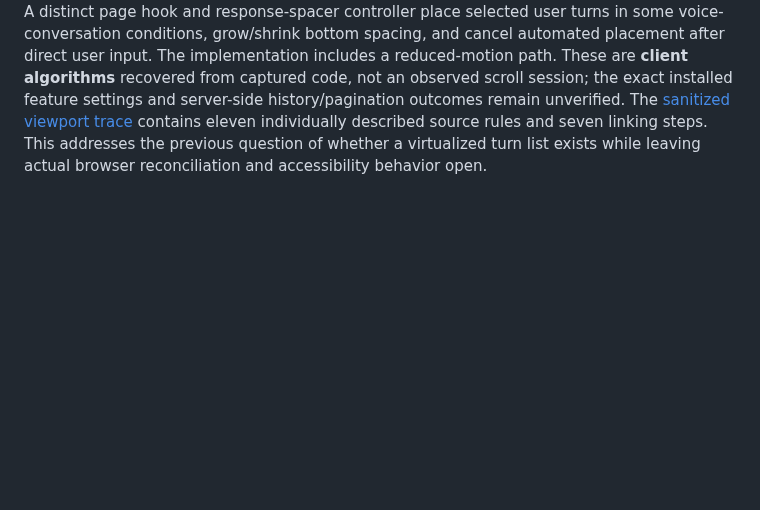
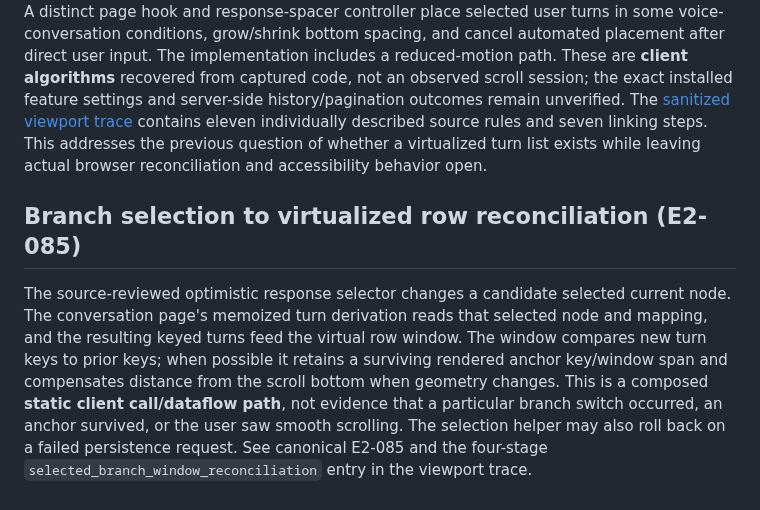
Before and after one commit to sguzman/viewsource, a Markdown page: docs/CHAT-INTERACTIONS.md, the part around the change. Drawn GitHub-style; blank space fills up the shorter version.

Commit message:
Document and test branch-switch to viewport anchor dataflow

```diff
--- a/docs/CHAT-INTERACTIONS.md
+++ b/docs/CHAT-INTERACTIONS.md
@@ -580,3 +580,17 @@ contains eleven individually described source rules and seven linking steps.
 This addresses the previous question of whether a virtualized turn list
 exists while leaving actual browser reconciliation and accessibility
 behavior open.
+
+## Branch selection to virtualized row reconciliation (E2-085)
+
+The source-reviewed optimistic response selector changes a candidate
+selected current node. The conversation page's memoized turn derivation
+reads that selected node and mapping, and the resulting keyed turns feed
+the virtual row window. The window compares new turn keys to prior keys;
+when possible it retains a surviving rendered anchor key/window span and
+compensates distance from the scroll bottom when geometry changes.
+This is a composed **static client call/dataflow path**, not evidence
+that a particular branch switch occurred, an anchor survived, or the
+user saw smooth scrolling. The selection helper may also roll back on
+a failed persistence request. See canonical E2-085 and the four-stage
+`selected_branch_window_reconciliation` entry in the viewport trace.
```
